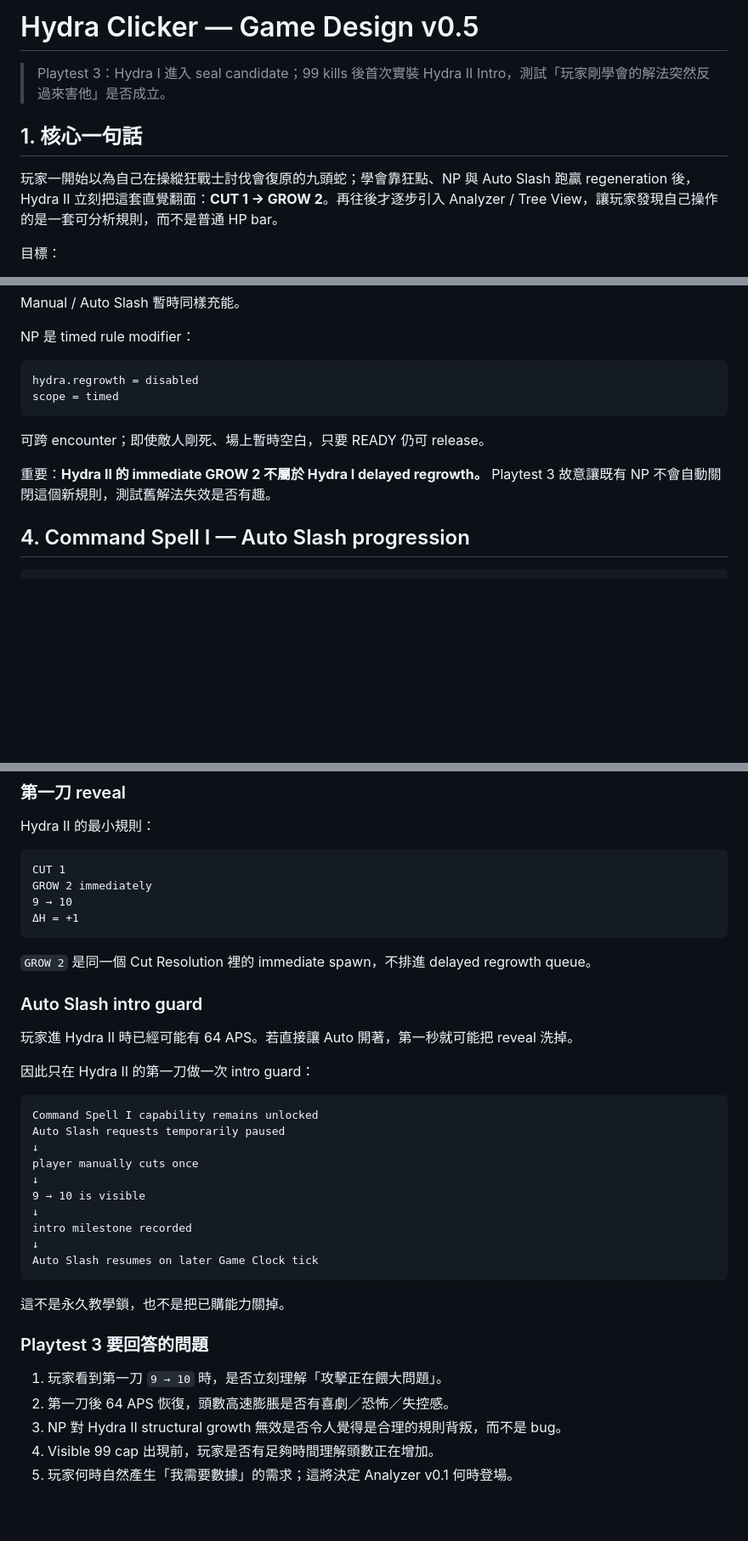
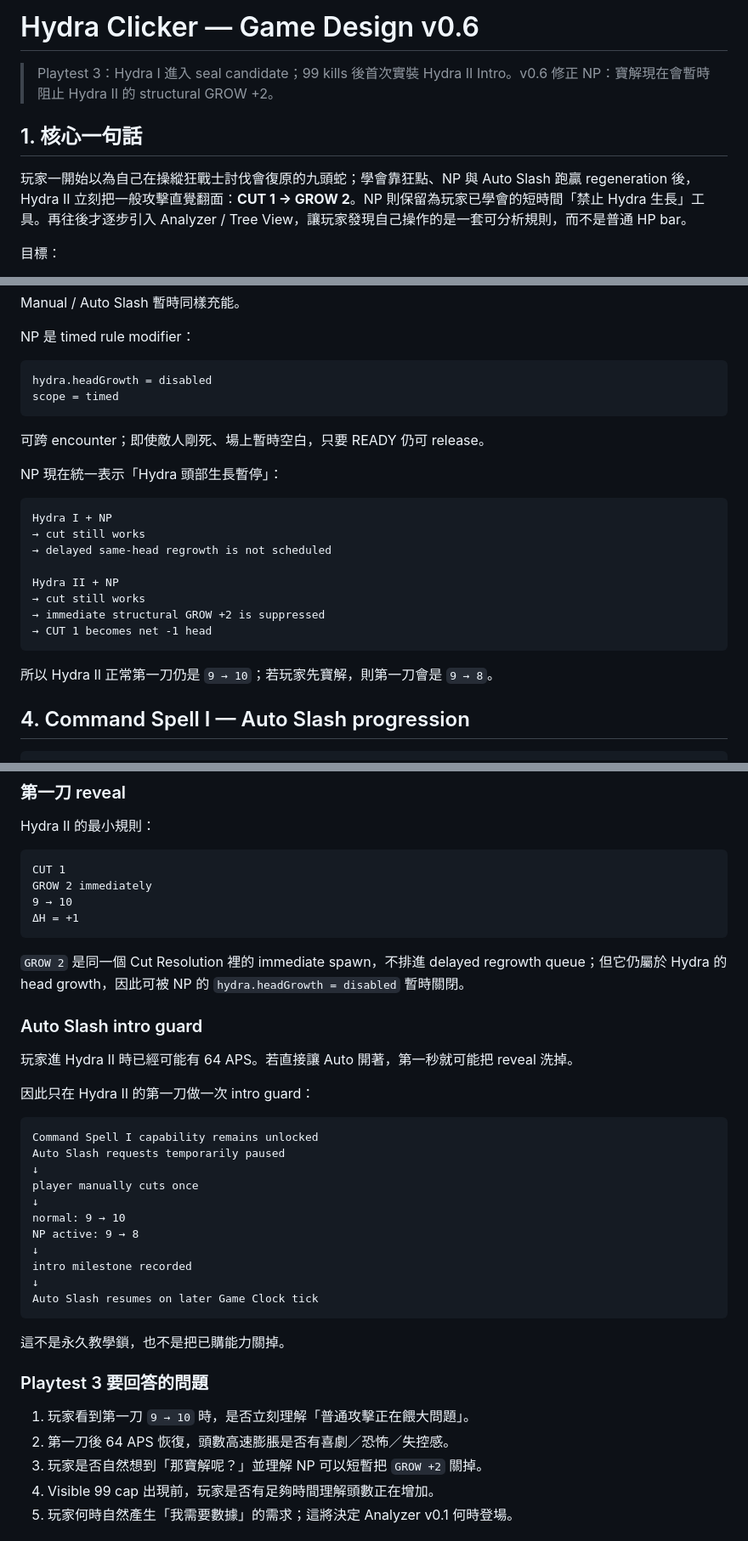
Before and after one commit to fjck810536/hydra-clicker, a Markdown page: docs/GAME_DESIGN.md, 3 parts joined by grey strips. Shown at 85% size. Drawn GitHub-style; blank space fills up the shorter version.

Commit message:
Make NP suppress Hydra II head growth

````diff
--- a/docs/GAME_DESIGN.md
+++ b/docs/GAME_DESIGN.md
@@ -1,10 +1,10 @@
-# Hydra Clicker — Game Design v0.5
+# Hydra Clicker — Game Design v0.6
 
-> Playtest 3：Hydra I 進入 seal candidate；99 kills 後首次實裝 Hydra II Intro，測試「玩家剛學會的解法突然反過來害他」是否成立。
+> Playtest 3：Hydra I 進入 seal candidate；99 kills 後首次實裝 Hydra II Intro。v0.6 修正 NP：寶解現在會暫時阻止 Hydra II 的 structural GROW +2。
 
 ## 1. 核心一句話
 
-玩家一開始以為自己在操縱狂戰士討伐會復原的九頭蛇；學會靠狂點、NP 與 Auto Slash 跑贏 regeneration 後，Hydra II 立刻把這套直覺翻面：**CUT 1 → GROW 2**。再往後才逐步引入 Analyzer / Tree View，讓玩家發現自己操作的是一套可分析規則，而不是普通 HP bar。
+玩家一開始以為自己在操縱狂戰士討伐會復原的九頭蛇；學會靠狂點、NP 與 Auto Slash 跑贏 regeneration 後，Hydra II 立刻把一般攻擊直覺翻面：**CUT 1 → GROW 2**。NP 則保留為玩家已學會的短時間「禁止 Hydra 生長」工具。再往後才逐步引入 Analyzer / Tree View，讓玩家發現自己操作的是一套可分析規則，而不是普通 HP bar。
 
 目標：
 
@@ -82,13 +82,26 @@ Manual / Auto Slash 暫時同樣充能。
 NP 是 timed rule modifier：
 
 ```text
-hydra.regrowth = disabled
+hydra.headGrowth = disabled
 scope = timed
 ```
 
 可跨 encounter；即使敵人剛死、場上暫時空白，只要 READY 仍可 release。
 
-重要：**Hydra II 的 immediate GROW 2 不屬於 Hydra I delayed regrowth。** Playtest 3 故意讓既有 NP 不會自動關閉這個新規則，測試舊解法失效是否有趣。
+NP 現在統一表示「Hydra 頭部生長暫停」：
+
+```text
+Hydra I + NP
+→ cut still works
+→ delayed same-head regrowth is not scheduled
+
+Hydra II + NP
+→ cut still works
+→ immediate structural GROW +2 is suppressed
+→ CUT 1 becomes net -1 head
+```
+
+所以 Hydra II 正常第一刀仍是 `9 → 10`；若玩家先寶解，則第一刀會是 `9 → 8`。
 
 ## 4. Command Spell I — Auto Slash progression
 
@@ -131,7 +144,7 @@ GROW 2 immediately
 ΔH = +1
 ```
 
-`GROW 2` 是同一個 Cut Resolution 裡的 immediate spawn，不排進 delayed regrowth queue。
+`GROW 2` 是同一個 Cut Resolution 裡的 immediate spawn，不排進 delayed regrowth queue；但它仍屬於 Hydra 的 head growth，因此可被 NP 的 `hydra.headGrowth = disabled` 暫時關閉。
 
 ### Auto Slash intro guard
 
@@ -145,7 +158,8 @@ Auto Slash requests temporarily paused
 ↓
 player manually cuts once
 ↓
-9 → 10 is visible
+normal: 9 → 10
+NP active: 9 → 8
 ↓
 intro milestone recorded
 ↓
@@ -156,9 +170,9 @@ Auto Slash resumes on later Game Clock tick
 
 ### Playtest 3 要回答的問題
 
-1. 玩家看到第一刀 `9 → 10` 時，是否立刻理解「攻擊正在餵大問題」。
+1. 玩家看到第一刀 `9 → 10` 時，是否立刻理解「普通攻擊正在餵大問題」。
 2. 第一刀後 64 APS 恢復，頭數高速膨脹是否有喜劇／恐怖／失控感。
-3. NP 對 Hydra II structural growth 無效是否令人覺得是合理的規則背叛，而不是 bug。
+3. 玩家是否自然想到「那寶解呢？」並理解 NP 可以短暫把 `GROW +2` 關掉。
 4. Visible 99 cap 出現前，玩家是否有足夠時間理解頭數正在增加。
 5. 玩家何時自然產生「我需要數據」的需求；這將決定 Analyzer v0.1 何時登場。
 
````
Also changed, not shown: other parts of docs/GAME_DESIGN.md (+1 -2 lines).
